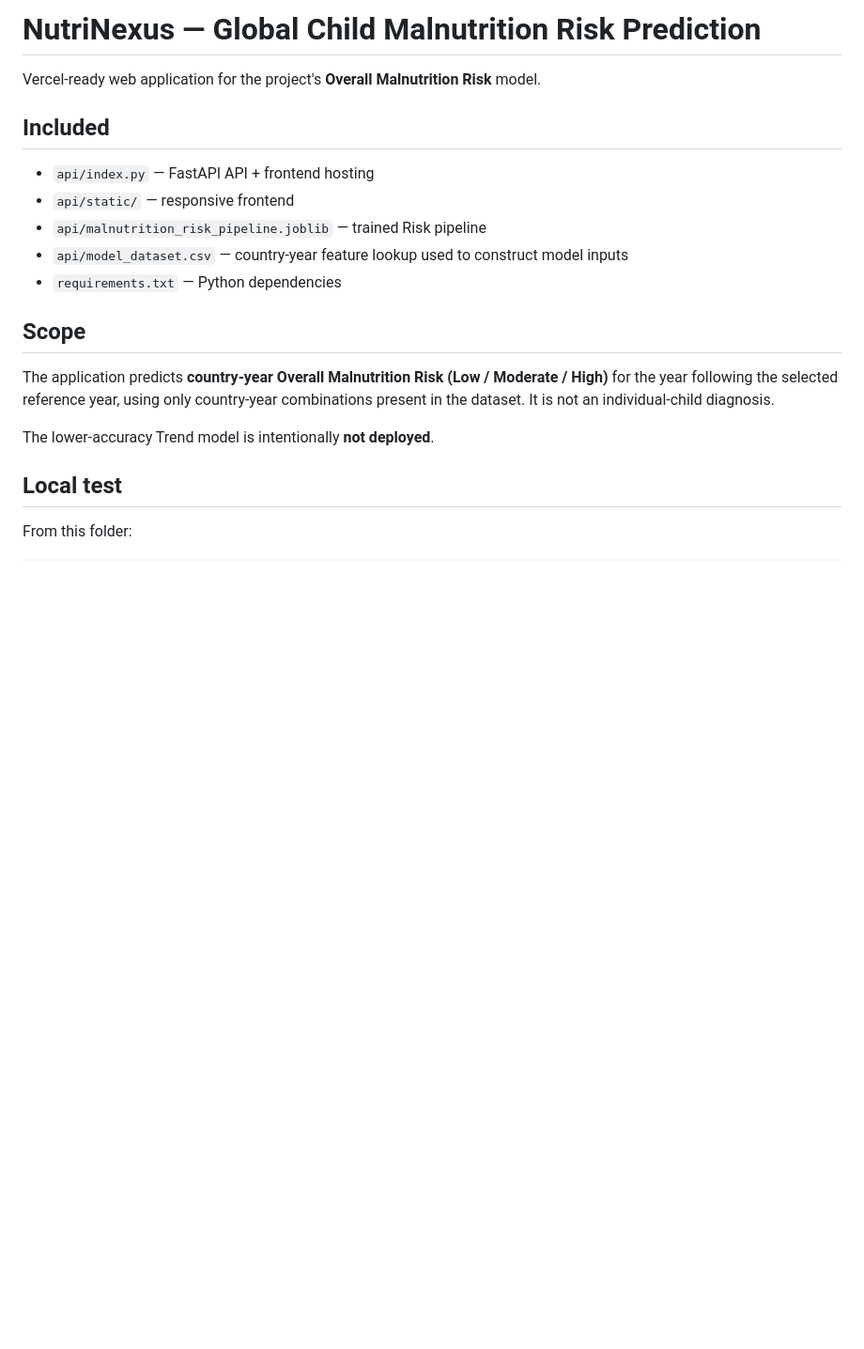
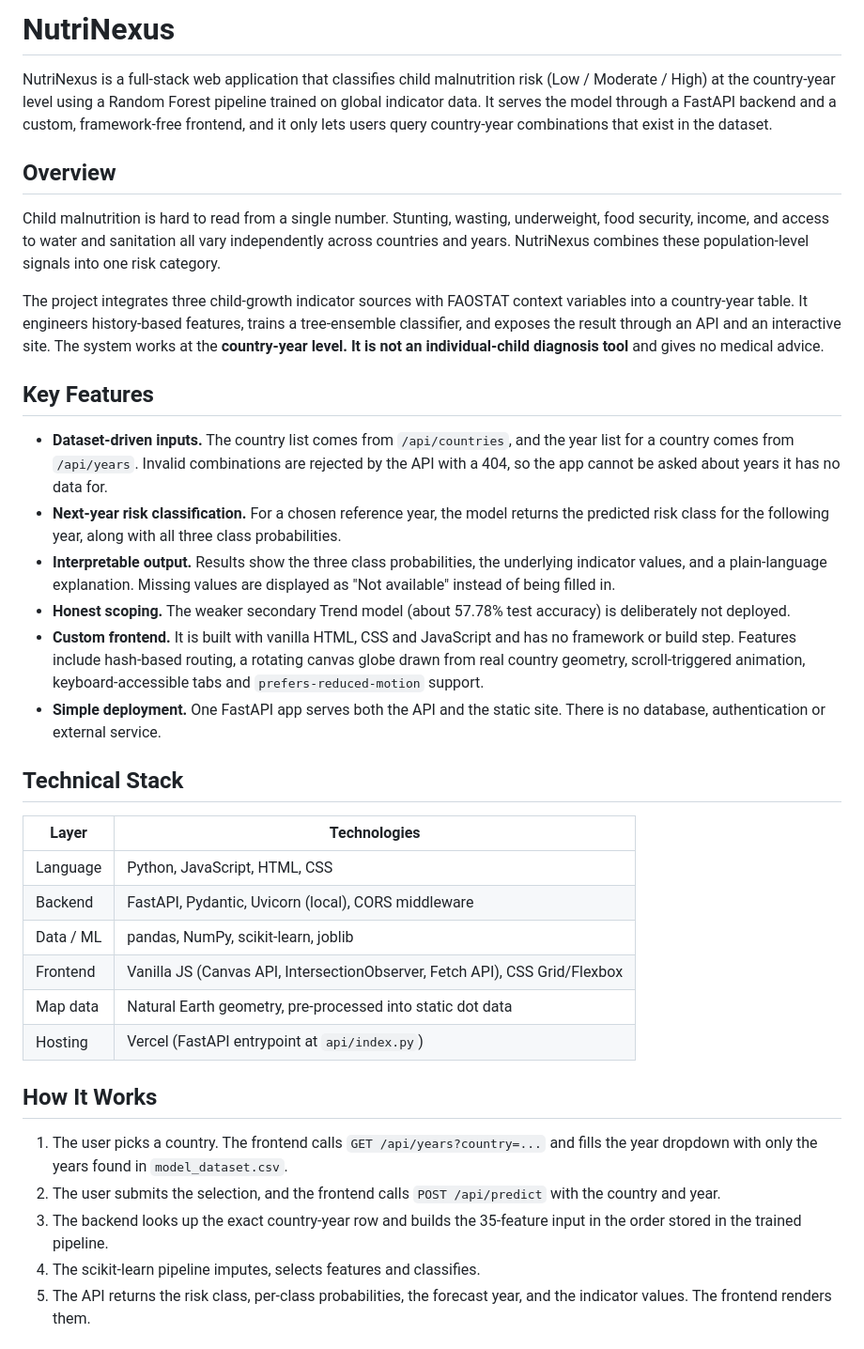
Before and after one commit to Saurabh-1905/Nutrinexus-Malnutrition-Risk, a Markdown page: README.md, the part around one of its changes. Shown at 94% size. GitHub-like rendering; blank space fills up the shorter version.

```diff
--- a/README.md
+++ b/README.md
@@ -1,21 +1,38 @@
-# NutriNexus — Global Child Malnutrition Risk Prediction
+# NutriNexus
 
-Vercel-ready web application for the project's **Overall Malnutrition Risk** model.
+NutriNexus is a full-stack web application that classifies child malnutrition risk (Low / Moderate / High) at the country-year level using a Random Forest pipeline trained on global indicator data. It serves the model through a FastAPI backend and a custom, framework-free frontend, and it only lets users query country-year combinations that exist in the dataset.
 
-## Included
+## Overview
 
-- `api/index.py` — FastAPI API + frontend hosting
-- `api/static/` — responsive frontend
-- `api/malnutrition_risk_pipeline.joblib` — trained Risk pipeline
-- `api/model_dataset.csv` — country-year feature lookup used to construct model inputs
-- `requirements.txt` — Python dependencies
+Child malnutrition is hard to read from a single number. Stunting, wasting, underweight, food security, income, and access to water and sanitation all vary independently across countries and years. NutriNexus combines these population-level signals into one risk category.
 
-## Scope
+The project integrates three child-growth indicator sources with FAOSTAT context variables into a country-year table. It engineers history-based features, trains a tree-ensemble classifier, and exposes the result through an API and an interactive site. The system works at the **country-year level. It is not an individual-child diagnosis tool** and gives no medical advice.
 
-The application predicts **country-year Overall Malnutrition Risk (Low / Moderate / High)** for the year following the selected reference year, using only country-year combinations present in the dataset. It is not an individual-child diagnosis.
+## Key Features
 
-The lower-accuracy Trend model is intentionally **not deployed**.
+- **Dataset-driven inputs.** The country list comes from `/api/countries`, and the year list for a country comes from `/api/years`. Invalid combinations are rejected by the API with a 404, so the app cannot be asked about years it has no data for.
+- **Next-year risk classification.** For a chosen reference year, the model returns the predicted risk class for the following year, along with all three class probabilities.
+- **Interpretable output.** Results show the three class probabilities, the underlying indicator values, and a plain-language explanation. Missing values are displayed as "Not available" instead of being filled in.
+- **Honest scoping.** The weaker secondary Trend model (about 57.78% test accuracy) is deliberately not deployed.
+- **Custom frontend.** It is built with vanilla HTML, CSS and JavaScript and has no framework or build step. Features include hash-based routing, a rotating canvas globe drawn from real country geometry, scroll-triggered animation, keyboard-accessible tabs and `prefers-reduced-motion` support.
+- **Simple deployment.** One FastAPI app serves both the API and the static site. There is no database, authentication or external service.
 
-## Local test
+## Technical Stack
 
-From this folder:
+| Layer | Technologies |
+| --- | --- |
+| Language | Python, JavaScript, HTML, CSS |
+| Backend | FastAPI, Pydantic, Uvicorn (local), CORS middleware |
+| Data / ML | pandas, NumPy, scikit-learn, joblib |
+| Frontend | Vanilla JS (Canvas API, IntersectionObserver, Fetch API), CSS Grid/Flexbox |
+| Map data | Natural Earth geometry, pre-processed into static dot data |
+| Hosting | Vercel (FastAPI entrypoint at `api/index.py`) |
+
+## How It Works
+
+1. The user picks a country. The frontend calls `GET /api/years?country=...` and fills the year dropdown with only the years found in `model_dataset.csv`.
+2. The user submits the selection, and the frontend calls `POST /api/predict` with the country and year.
+3. The backend looks up the exact country-year row and builds the 35-feature input in the order stored in the trained pipeline.
+4. The scikit-learn pipeline imputes, selects features and classifies.
+5. The API returns the risk class, per-class probabilities, the forecast year, and the indicator values. The frontend renders them.
+
```
Also changed, not shown: other parts of README.md (+64 -46 lines).
